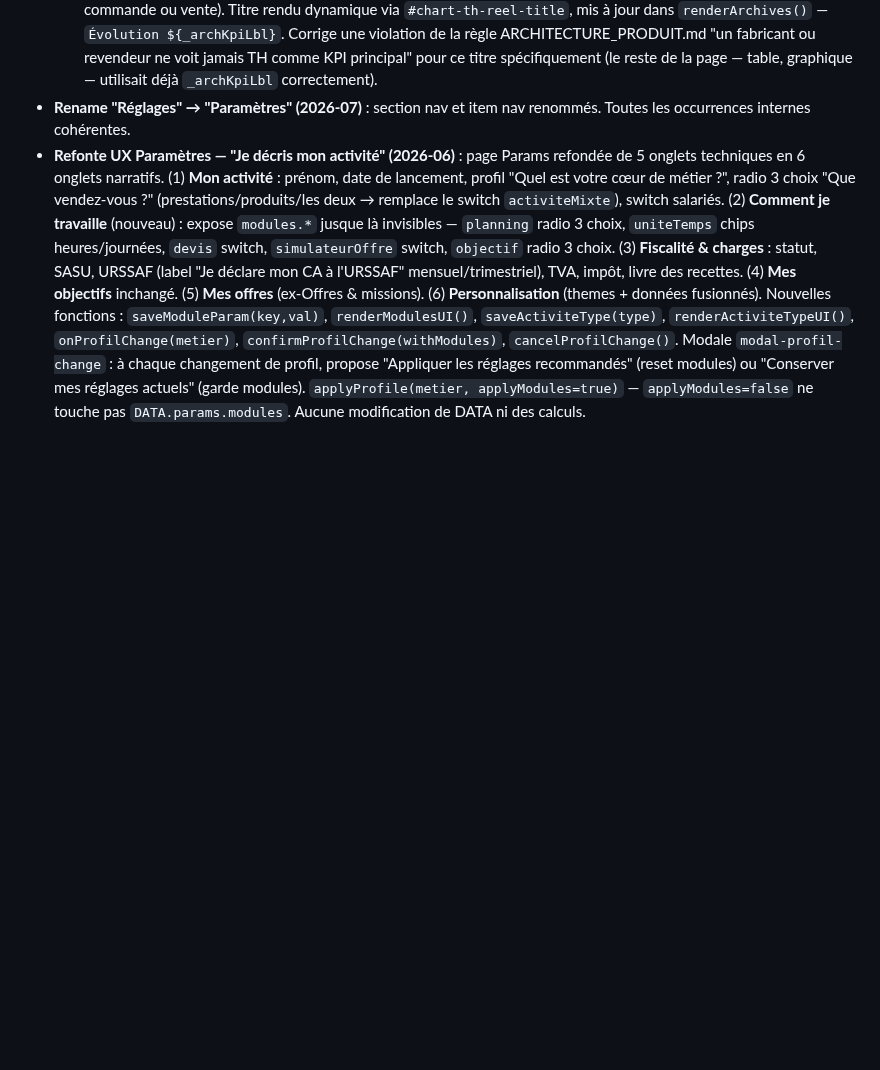
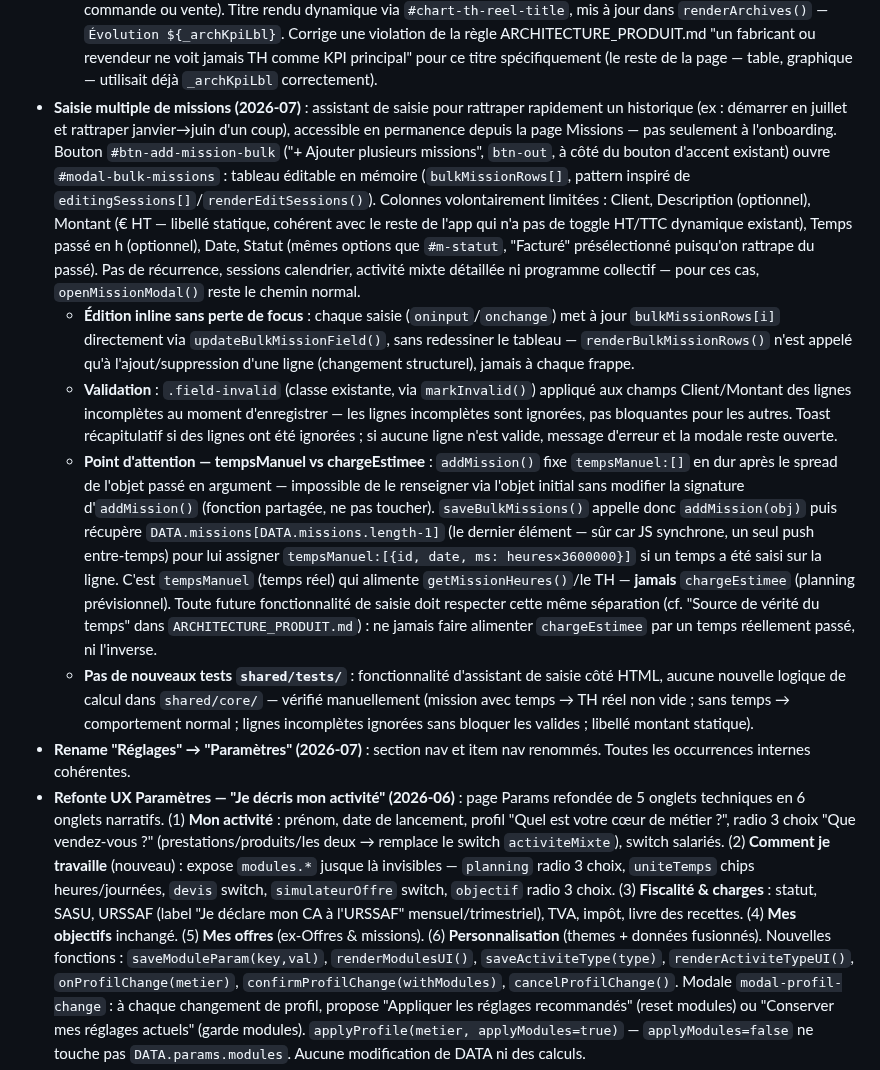
Before and after one commit to indepuls/indepuls, a Markdown page: CLAUDE.md, the part around the change. Rendered like a GitHub page; blank space fills up the shorter version.

Commit message:
docs: update CLAUDE.md

```diff
--- a/CLAUDE.md
+++ b/CLAUDE.md
@@ -399,6 +399,11 @@ ARCH_INSIGHT_GENERATORS       // tableau extensible pour futures analyses (sourc
   - **Vérifié, non modifié** : `isRecurringStillActive()` (`indepuls.html`) a une copie privée `_isRecurringStillActive()` dans `shared/core/planning.js` (commentée "Copie locale — les HTML gardent leur propre copie"). Les deux gèrent déjà correctement `nbMoisRec` null/0 comme "toujours active" et sont actuellement identiques — risque de drift si l'une est modifiée sans l'autre, à surveiller mais pas de bug actuel.
 - **Fix graphiques à "1,1,1,0,0" pour un compte neuf (2026-07)** : retour bêta-testeuse — sur un compte sans aucune donnée, l'axe vertical de `drawBarChart()` (fonction générique : `chart-ca`, `chart-archives`, `chart-th-reel`) affichait des graduations absurdes (`1, 1, 1, 0, 0`). Cause : `maxV=Math.max(...allV,1)` force un plafond artificiel à 1 pour éviter une division par zéro quand toutes les données sont à 0 ; diviser ce faux "1" en 5 graduations puis arrondir chacune à l'entier donne `1, 0.75→1, 0.5→1, 0.25→0, 0→0`. Fix : nouvelle variable `hasData=Math.max(...allV,0)>0` — si aucune donnée réelle, les 5 graduations affichent `0` au lieu des valeurs dérivées du plafond artificiel. N'affecte que l'affichage des labels de l'axe, pas le tracé des barres (déjà correct, hauteur 0 si aucune donnée).
   - **Bonus (même investigation)** : le titre de la carte "Évolution taux horaire réel" (page Archives) était figé en dur, alors que le graphique affiche déjà la bonne métrique par profil (`_archKpiLbl` : TH réel / TJM moyen / Gain par commande ou vente). Titre rendu dynamique via `#chart-th-reel-title`, mis à jour dans `renderArchives()` — `Évolution ${_archKpiLbl}`. Corrige une violation de la règle ARCHITECTURE_PRODUIT.md "un fabricant ou revendeur ne voit jamais TH comme KPI principal" pour ce titre spécifiquement (le reste de la page — table, graphique — utilisait déjà `_archKpiLbl` correctement).
+- **Saisie multiple de missions (2026-07)** : assistant de saisie pour rattraper rapidement un historique (ex : démarrer en juillet et rattraper janvier→juin d'un coup), accessible en permanence depuis la page Missions — pas seulement à l'onboarding. Bouton `#btn-add-mission-bulk` ("+ Ajouter plusieurs missions", `btn-out`, à côté du bouton d'accent existant) ouvre `#modal-bulk-missions` : tableau éditable en mémoire (`bulkMissionRows[]`, pattern inspiré de `editingSessions[]`/`renderEditSessions()`). Colonnes volontairement limitées : Client, Description (optionnel), Montant (€ HT — libellé statique, cohérent avec le reste de l'app qui n'a pas de toggle HT/TTC dynamique existant), Temps passé en h (optionnel), Date, Statut (mêmes options que `#m-statut`, "Facturé" présélectionné puisqu'on rattrape du passé). Pas de récurrence, sessions calendrier, activité mixte détaillée ni programme collectif — pour ces cas, `openMissionModal()` reste le chemin normal.
+  - **Édition inline sans perte de focus** : chaque saisie (`oninput`/`onchange`) met à jour `bulkMissionRows[i]` directement via `updateBulkMissionField()`, sans redessiner le tableau — `renderBulkMissionRows()` n'est appelé qu'à l'ajout/suppression d'une ligne (changement structurel), jamais à chaque frappe.
+  - **Validation** : `.field-invalid` (classe existante, via `markInvalid()`) appliqué aux champs Client/Montant des lignes incomplètes au moment d'enregistrer — les lignes incomplètes sont ignorées, pas bloquantes pour les autres. Toast récapitulatif si des lignes ont été ignorées ; si aucune ligne n'est valide, message d'erreur et la modale reste ouverte.
+  - **Point d'attention — tempsManuel vs chargeEstimee** : `addMission()` fixe `tempsManuel:[]` en dur après le spread de l'objet passé en argument — impossible de le renseigner via l'objet initial sans modifier la signature d'`addMission()` (fonction partagée, ne pas toucher). `saveBulkMissions()` appelle donc `addMission(obj)` puis récupère `DATA.missions[DATA.missions.length-1]` (le dernier élément — sûr car JS synchrone, un seul push entre-temps) pour lui assigner `tempsManuel:[{id, date, ms: heures×3600000}]` si un temps a été saisi sur la ligne. C'est `tempsManuel` (temps réel) qui alimente `getMissionHeures()`/le TH — **jamais** `chargeEstimee` (planning prévisionnel). Toute future fonctionnalité de saisie doit respecter cette même séparation (cf. "Source de vérité du temps" dans `ARCHITECTURE_PRODUIT.md`) : ne jamais faire alimenter `chargeEstimee` par un temps réellement passé, ni l'inverse.
+  - **Pas de nouveaux tests `shared/tests/`** : fonctionnalité d'assistant de saisie côté HTML, aucune nouvelle logique de calcul dans `shared/core/` — vérifié manuellement (mission avec temps → TH réel non vide ; sans temps → comportement normal ; lignes incomplètes ignorées sans bloquer les valides ; libellé montant statique).
 - **Rename "Réglages" → "Paramètres" (2026-07)** : section nav et item nav renommés. Toutes les occurrences internes cohérentes.
 - **Refonte UX Paramètres — "Je décris mon activité" (2026-06)** : page Params refondée de 5 onglets techniques en 6 onglets narratifs. (1) **Mon activité** : prénom, date de lancement, profil "Quel est votre cœur de métier ?", radio 3 choix "Que vendez-vous ?" (prestations/produits/les deux → remplace le switch `activiteMixte`), switch salariés. (2) **Comment je travaille** (nouveau) : expose `modules.*` jusque là invisibles — `planning` radio 3 choix, `uniteTemps` chips heures/journées, `devis` switch, `simulateurOffre` switch, `objectif` radio 3 choix. (3) **Fiscalité & charges** : statut, SASU, URSSAF (label "Je déclare mon CA à l'URSSAF" mensuel/trimestriel), TVA, impôt, livre des recettes. (4) **Mes objectifs** inchangé. (5) **Mes offres** (ex-Offres & missions). (6) **Personnalisation** (themes + données fusionnés). Nouvelles fonctions : `saveModuleParam(key,val)`, `renderModulesUI()`, `saveActiviteType(type)`, `renderActiviteTypeUI()`, `onProfilChange(metier)`, `confirmProfilChange(withModules)`, `cancelProfilChange()`. Modale `modal-profil-change` : à chaque changement de profil, propose "Appliquer les réglages recommandés" (reset modules) ou "Conserver mes réglages actuels" (garde modules). `applyProfile(metier, applyModules=true)` — `applyModules=false` ne touche pas `DATA.params.modules`. Aucune modification de DATA ni des calculs.
 
```
